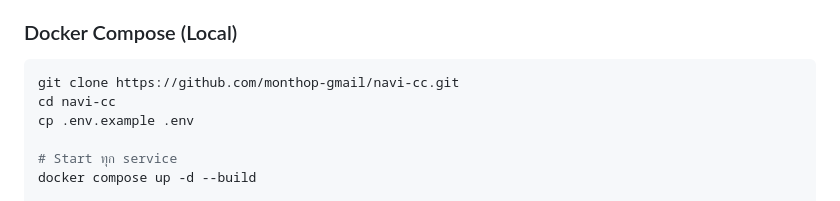
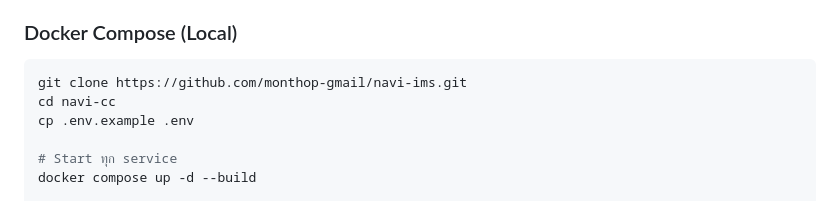
Before and after one commit to monthop-gmail/navi-ims, a Markdown page: README.md, the part around one of its changes. GitHub-like rendering.

Commit message:
Rename repo to navi-ims
Co-Authored-By: Claude Opus 4.6 (1M context) <noreply@anthropic.com>

````diff
--- a/README.md
+++ b/README.md
@@ -62,7 +62,7 @@
 ### Docker Compose (Local)
 
 ```bash
-git clone https://github.com/monthop-gmail/navi-cc.git
+git clone https://github.com/monthop-gmail/navi-ims.git
 cd navi-cc
 cp .env.example .env
 
````
Also changed, not shown: other parts of README.md (+1 -1 lines).
